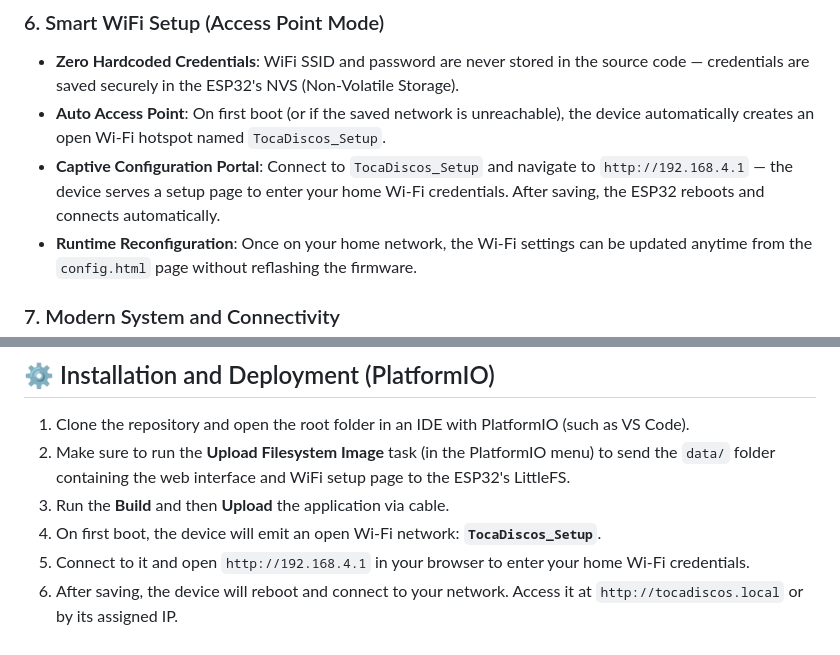
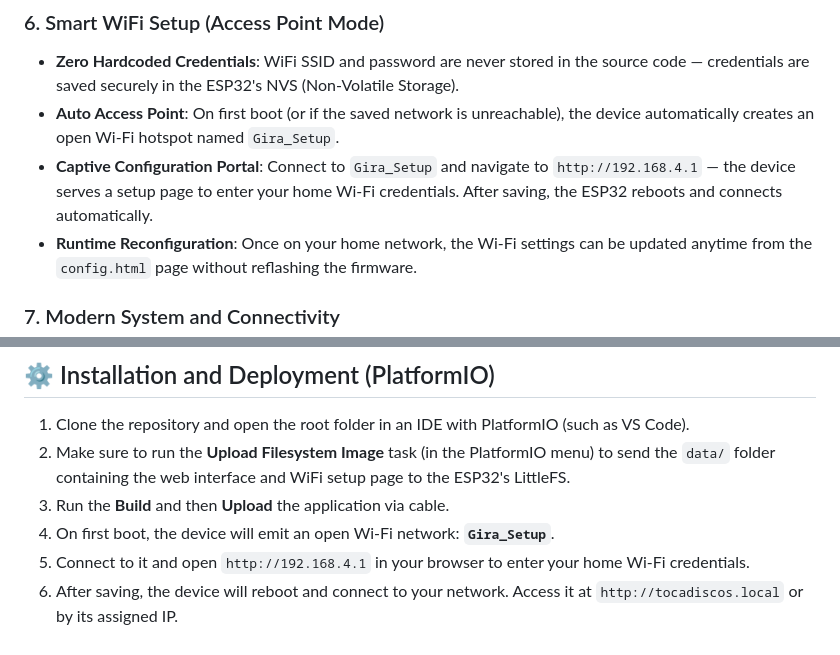
Before and after one commit to gsalvati/gira-site, a Markdown page: README.md, 2 parts joined by grey strips. GitHub-like rendering.

Commit message:
Update Wi-Fi hotspot name from TocaDiscos to Gira

```diff
--- a/README.md
+++ b/README.md
@@ -37,8 +37,8 @@ This repository contains the firmware for a **Smart Record Player** project base
 
 ### 6. Smart WiFi Setup (Access Point Mode)
 * **Zero Hardcoded Credentials**: WiFi SSID and password are never stored in the source code — credentials are saved securely in the ESP32's NVS (Non-Volatile Storage).
-* **Auto Access Point**: On first boot (or if the saved network is unreachable), the device automatically creates an open Wi-Fi hotspot named `TocaDiscos_Setup`.
-* **Captive Configuration Portal**: Connect to `TocaDiscos_Setup` and navigate to `http://192.168.4.1` — the device serves a setup page to enter your home Wi-Fi credentials. After saving, the ESP32 reboots and connects automatically.
+* **Auto Access Point**: On first boot (or if the saved network is unreachable), the device automatically creates an open Wi-Fi hotspot named `Gira_Setup`.
+* **Captive Configuration Portal**: Connect to `Gira_Setup` and navigate to `http://192.168.4.1` — the device serves a setup page to enter your home Wi-Fi credentials. After saving, the ESP32 reboots and connects automatically.
 * **Runtime Reconfiguration**: Once on your home network, the Wi-Fi settings can be updated anytime from the `config.html` page without reflashing the firmware.
 
 ### 7. Modern System and Connectivity
@@ -65,6 +65,6 @@ According to the project mapping:
 1. Clone the repository and open the root folder in an IDE with PlatformIO (such as VS Code).
 2. Make sure to run the **Upload Filesystem Image** task (in the PlatformIO menu) to send the `data/` folder containing the web interface and WiFi setup page to the ESP32's LittleFS.
 3. Run the **Build** and then **Upload** the application via cable.
-4. On first boot, the device will emit an open Wi-Fi network: **`TocaDiscos_Setup`**.
+4. On first boot, the device will emit an open Wi-Fi network: **`Gira_Setup`**.
 5. Connect to it and open `http://192.168.4.1` in your browser to enter your home Wi-Fi credentials.
 6. After saving, the device will reboot and connect to your network. Access it at `http://tocadiscos.local` or by its assigned IP.
```
